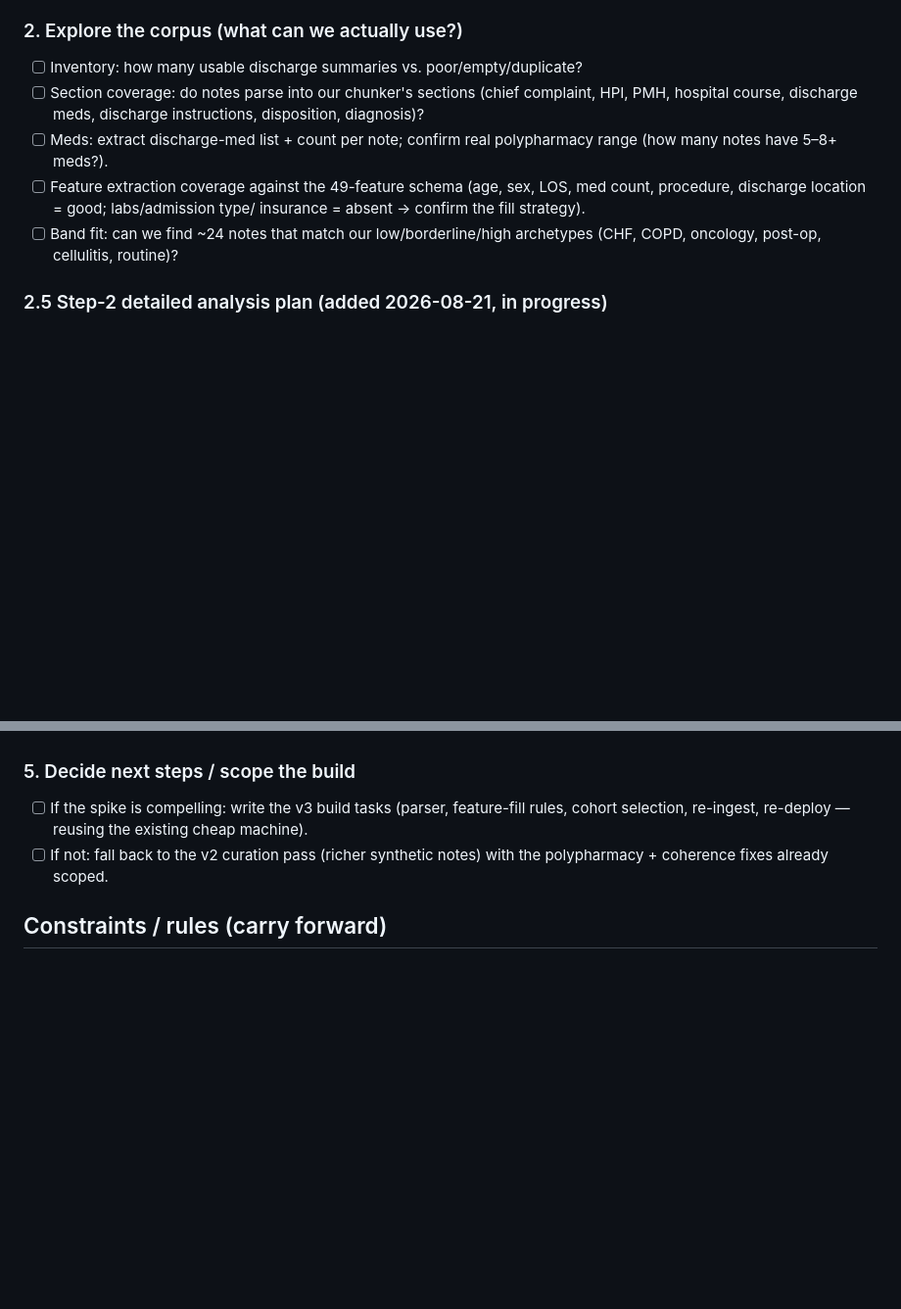
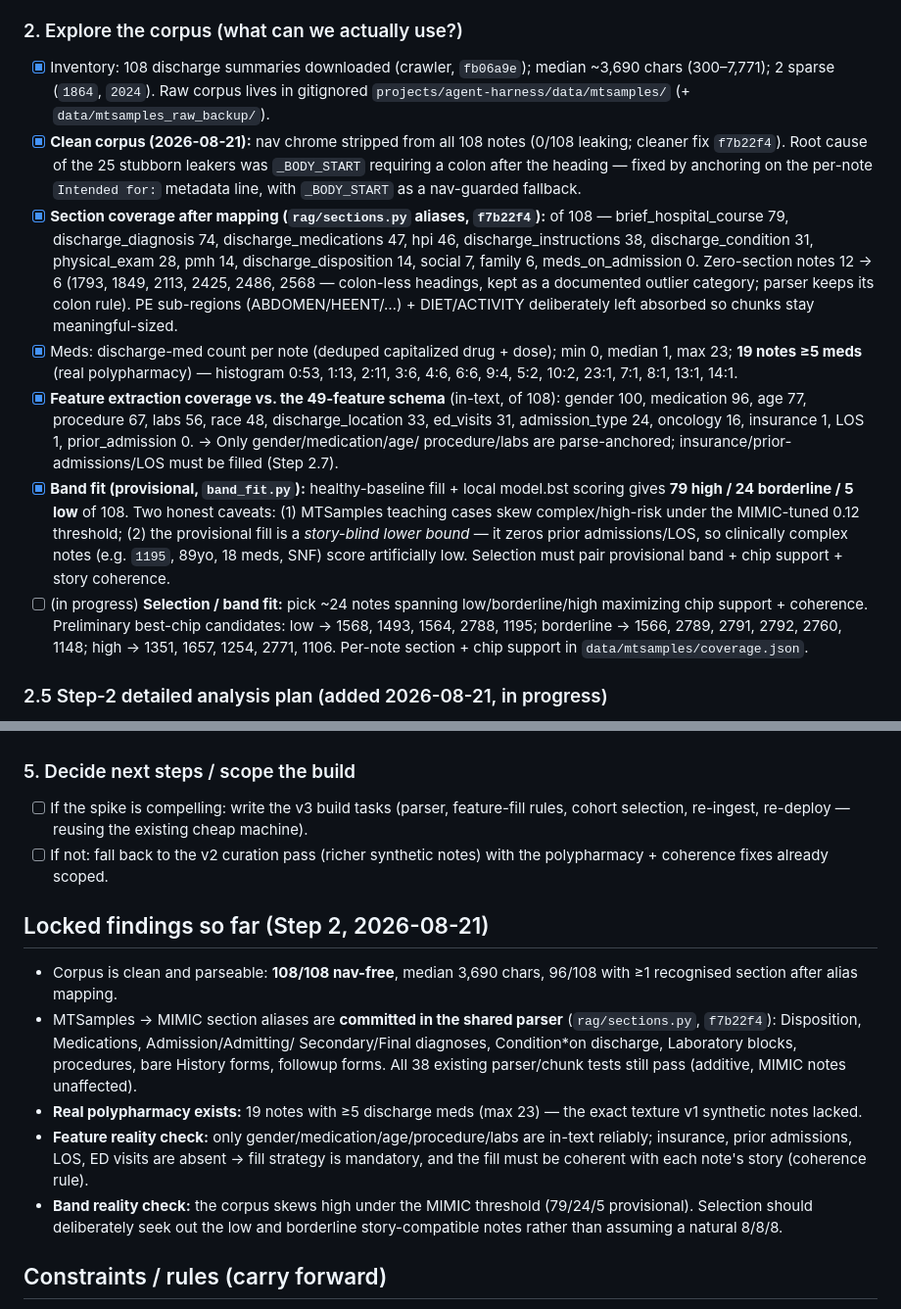
Before and after one commit to DanHerman212/danielmherman, a Markdown page: docs/mtsamples_agenda_2026-08-21.md, 2 parts joined by grey strips. Shown at 98% size. GitHub-like rendering; blank space fills up the shorter version.

Commit message:
MTSamples step 2: lock measured corpus findings
Record Step-2 results in the agenda: 108/108 nav-free; section mapping
committed in shared parser (0-section notes 12->6); meds 19 notes >=5 (real
polypharmacy); feature extraction only anchors gender/medication/age/procedure/
labs (insurance/prior-adm/LOS absent -> fill required); provisional band fit
79 high / 24 borderline / 5 low (corpus skews high under MIMIC threshold;
provisional fill is a story-blind lower bound).

```diff
--- a/docs/mtsamples_agenda_2026-08-21.md
+++ b/docs/mtsamples_agenda_2026-08-21.md
@@ -29,17 +29,43 @@ decide how to make the demo more compelling with real EHR notes._
 - [ ] Record exact download date + source for provenance.
 
 ### 2. Explore the corpus (what can we actually use?)
-- [ ] Inventory: how many usable discharge summaries vs. poor/empty/duplicate?
-- [ ] Section coverage: do notes parse into our chunker's sections (chief
-      complaint, HPI, PMH, hospital course, discharge meds, discharge
-      instructions, disposition, diagnosis)?
-- [ ] Meds: extract discharge-med list + count per note; confirm real polypharmacy
-      range (how many notes have 5–8+ meds?).
-- [ ] Feature extraction coverage against the 49-feature schema (age, sex, LOS,
-      med count, procedure, discharge location = good; labs/admission type/
-      insurance = absent → confirm the fill strategy).
-- [ ] Band fit: can we find ~24 notes that match our low/borderline/high
-      archetypes (CHF, COPD, oncology, post-op, cellulitis, routine)?
+- [x] Inventory: 108 discharge summaries downloaded (crawler, `fb06a9e`); median
+      ~3,690 chars (300–7,771); 2 sparse (`1864`, `2024`). Raw corpus lives in
+      gitignored `projects/agent-harness/data/mtsamples/` (+ `data/mtsamples_raw_backup/`).
+- [x] **Clean corpus (2026-08-21):** nav chrome stripped from all 108 notes
+      (0/108 leaking; cleaner fix `f7b22f4`). Root cause of the 25 stubborn
+      leakers was `_BODY_START` requiring a colon after the heading — fixed by
+      anchoring on the per-note `Intended for:` metadata line, with `_BODY_START`
+      as a nav-guarded fallback.
+- [x] **Section coverage after mapping (`rag/sections.py` aliases, `f7b22f4`):**
+      of 108 — brief_hospital_course 79, discharge_diagnosis 74, discharge_medications 47,
+      hpi 46, discharge_instructions 38, discharge_condition 31, physical_exam 28,
+      pmh 14, discharge_disposition 14, social 7, family 6, meds_on_admission 0.
+      Zero-section notes 12 → 6 (1793, 1849, 2113, 2425, 2486, 2568 — colon-less
+      headings, kept as a documented outlier category; parser keeps its colon rule).
+      PE sub-regions (ABDOMEN/HEENT/…) + DIET/ACTIVITY deliberately left absorbed
+      so chunks stay meaningful-sized.
+- [x] Meds: discharge-med count per note (deduped capitalized drug + dose);
+      min 0, median 1, max 23; **19 notes ≥5 meds** (real polypharmacy) —
+      histogram 0:53, 1:13, 2:11, 3:6, 4:6, 6:6, 9:4, 5:2, 10:2, 23:1, 7:1, 8:1, 13:1, 14:1.
+- [x] **Feature extraction coverage vs. the 49-feature schema** (in-text, of 108):
+      gender 100, medication 96, age 77, procedure 67, labs 56, race 48,
+      discharge_location 33, ed_visits 31, admission_type 24, oncology 16,
+      insurance 1, LOS 1, prior_admission 0. → Only gender/medication/age/
+      procedure/labs are parse-anchored; insurance/prior-admissions/LOS must be
+      filled (Step 2.7).
+- [x] **Band fit (provisional, `band_fit.py`):** healthy-baseline fill + local
+      model.bst scoring gives **79 high / 24 borderline / 5 low** of 108. Two
+      honest caveats: (1) MTSamples teaching cases skew complex/high-risk under
+      the MIMIC-tuned 0.12 threshold; (2) the provisional fill is a *story-blind
+      lower bound* — it zeros prior admissions/LOS, so clinically complex notes
+      (e.g. `1195`, 89yo, 18 meds, SNF) score artificially low. Selection must
+      pair provisional band + chip support + story coherence.
+- [ ] (in progress) **Selection / band fit:** pick ~24 notes spanning
+      low/borderline/high maximizing chip support + coherence. Preliminary
+      best-chip candidates: low → 1568, 1493, 1564, 2788, 1195; borderline →
+      1566, 2789, 2791, 2792, 2760, 1148; high → 1351, 1657, 1254, 2771, 1106.
+      Per-note section + chip support in `data/mtsamples/coverage.json`.
 
 ### 2.5 Step-2 detailed analysis plan (added 2026-08-21, in progress)
 
@@ -105,6 +131,25 @@ coverage: `brief_hospital_course` 71, `discharge_diagnosis` 62, `hpi` 38,
 - [ ] If not: fall back to the v2 curation pass (richer synthetic notes) with the
       polypharmacy + coherence fixes already scoped.
 
+## Locked findings so far (Step 2, 2026-08-21)
+
+- Corpus is clean and parseable: **108/108 nav-free**, median 3,690 chars,
+  96/108 with ≥1 recognised section after alias mapping.
+- MTSamples → MIMIC section aliases are **committed in the shared parser**
+  (`rag/sections.py`, `f7b22f4`): Disposition, Medications, Admission/Admitting/
+  Secondary/Final diagnoses, Condition*on discharge, Laboratory blocks,
+  procedures, bare History forms, followup forms. All 38 existing parser/chunk
+  tests still pass (additive, MIMIC notes unaffected).
+- **Real polypharmacy exists:** 19 notes with ≥5 discharge meds (max 23) — the
+  exact texture v1 synthetic notes lacked.
+- **Feature reality check:** only gender/medication/age/procedure/labs are
+  in-text reliably; insurance, prior admissions, LOS, ED visits are absent →
+  fill strategy is mandatory, and the fill must be coherent with each note's
+  story (coherence rule).
+- **Band reality check:** the corpus skews high under the MIMIC threshold
+  (79/24/5 provisional). Selection should deliberately seek out the low and
+  borderline story-compatible notes rather than assuming a natural 8/8/8.
+
 ## Constraints / rules (carry forward)
 
 - **No raw MTSamples text in git** (gitignore; ship derived/processed only, with
```
